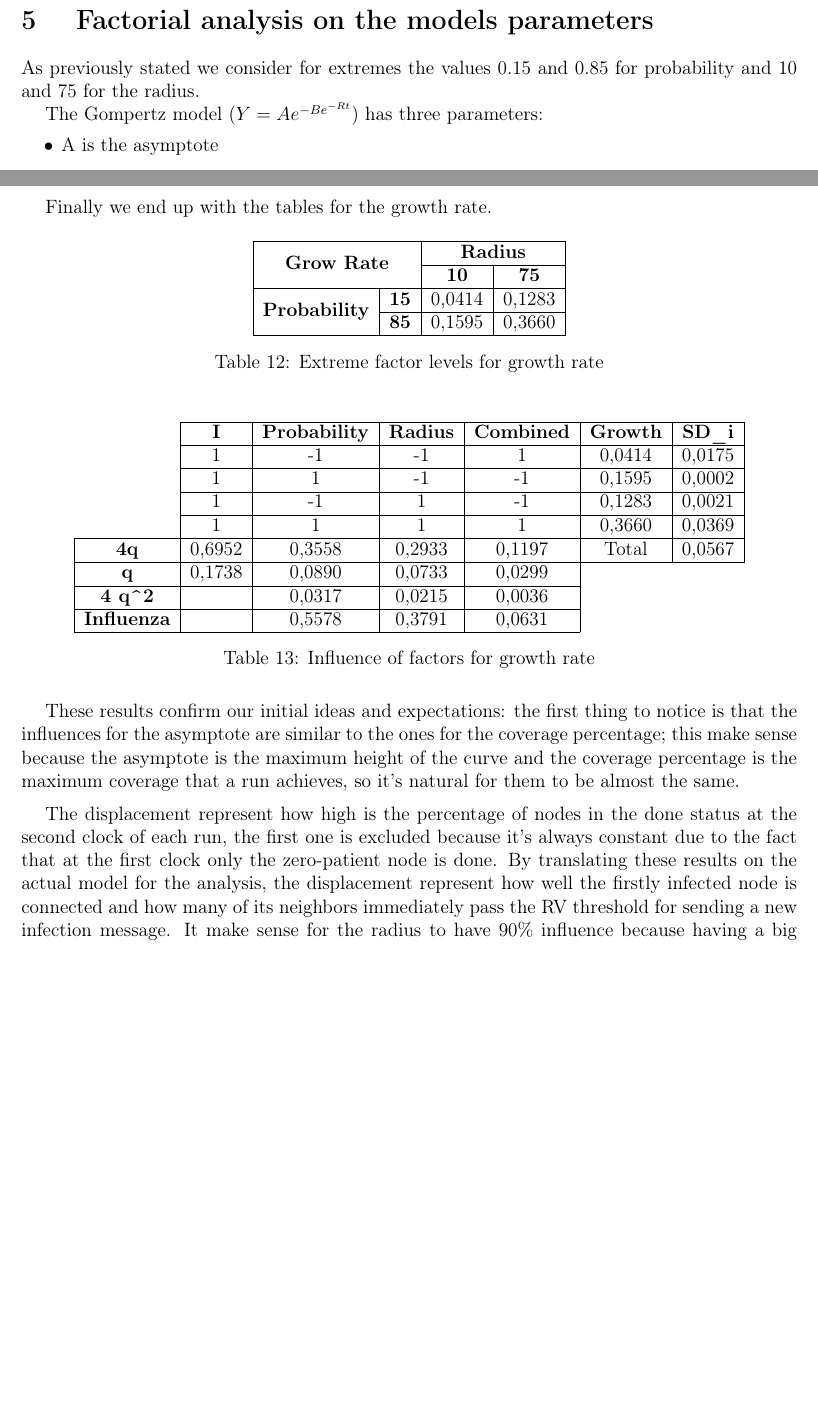
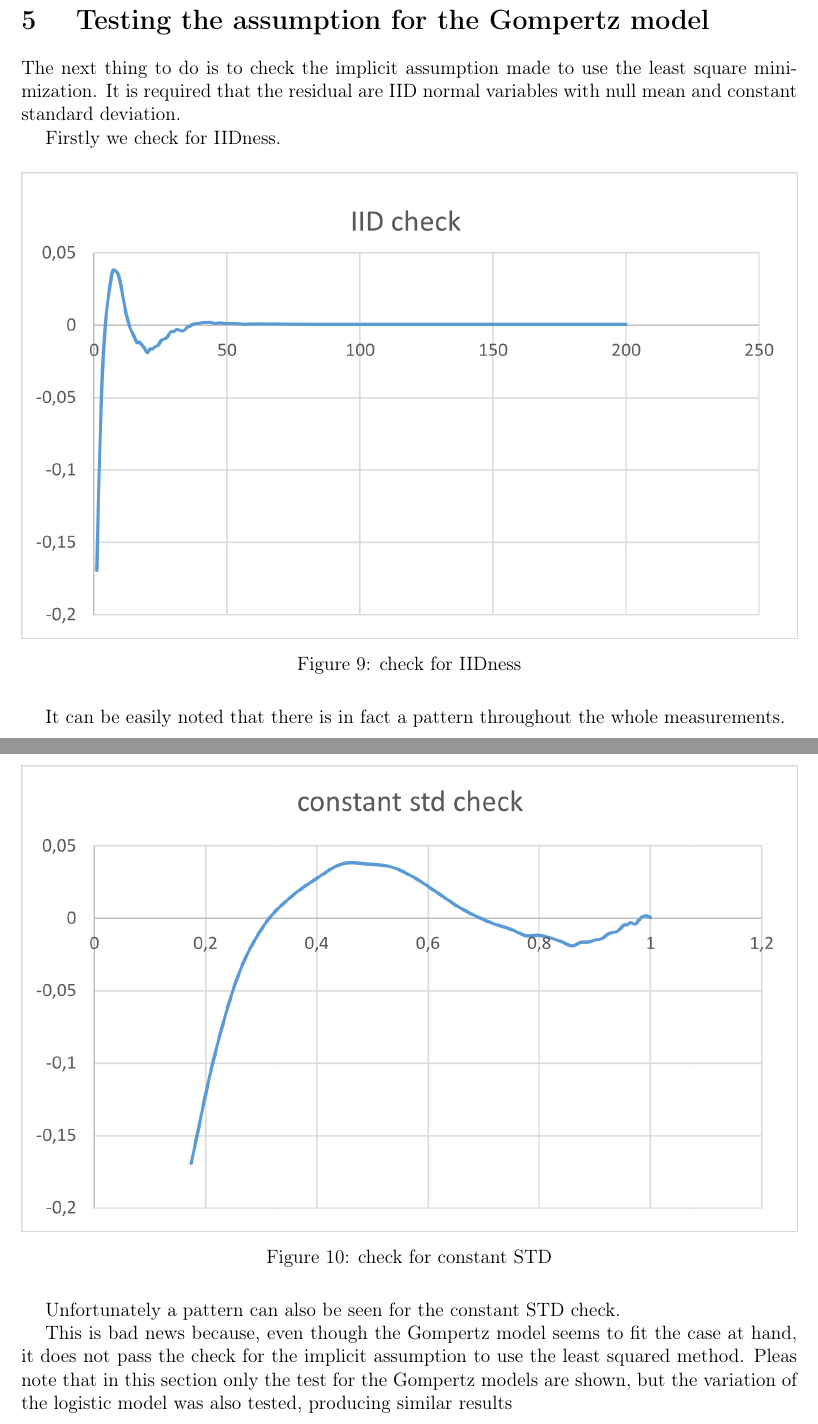
Before and after one commit to glmquint/EpidemicBroadcast, a LaTeX document (documentation/EpidemicBroadcastDocumentation.tex, which reads documentation/Model_fitting.tex): two parts of pages 15 and 16 of 27 before the commit and two parts of pages 15 and 16 of 25 after it, joined at a grey line, cut at the place of the change, the shorter picture padded with empty space. Compiled offline with pdfLaTeX.

Commit message:
change to model fitting chapter to include the testing of the assumption, remove the factorial analysis for Gompertz's parameters

```diff
--- a/documentation/Model_fitting.tex
+++ b/documentation/Model_fitting.tex
@@ -31,6 +31,31 @@ By performing a residual analysis the Gompertz model results to be the most suit
 
 The QQ plot confirms linear relationship between the values from our sample and the ones from the Gompertz model, this is also indicated by the value for $R^2$.
 
+\section{Testing the assumption for the Gompertz model}
+The next thing to do is to check the implicit assumption made to use the least square minimization. It is required that the residual are IID normal variables with null mean and constant standard deviation.
+
+Firstly we check for IIDness.
+\begin{figure}[H]
+\centering
+    \includegraphics[width= 1\textwidth]{./images/IIDcheck200.png}
+    \caption{check for IIDness}
+    \label{fig:coverage-percentage}
+\end{figure}
+
+It can be easily noted that there is in fact a pattern throughout the whole measurements.
+\begin{figure}[H]
+\centering
+    \includegraphics[width= 1\textwidth]{./images/ConstantSTDCheck200.png}
+    \caption{check for constant STD}
+    \label{fig:coverage-percentage}
+\end{figure}
+
+Unfortunately a pattern can also be seen for the constant STD check.
+
+This is bad news because, even though the Gompertz model seems to fit the case at hand, it does not pass the check for the implicit assumption to use the least squared method.
+Pleas note that in this section only the test for the Gompertz models are shown, but the variation of the logistic model was also tested, producing similar results
+
+\iffalse
 \section{Factorial analysis on the models parameters}
 As previously stated we consider for extremes the values 0.15 and 0.85 for probability and 10 and 75 for the radius.
 
```
Also changed, not shown: documentation/Varying_Nodes_Factorial.tex (+3 -0 lines), documentation/images/ConstantSTDCheck200.png (added), documentation/images/IIDcheck200.png (added), documentation/Model_fitting.tex (3 more changed lines).
